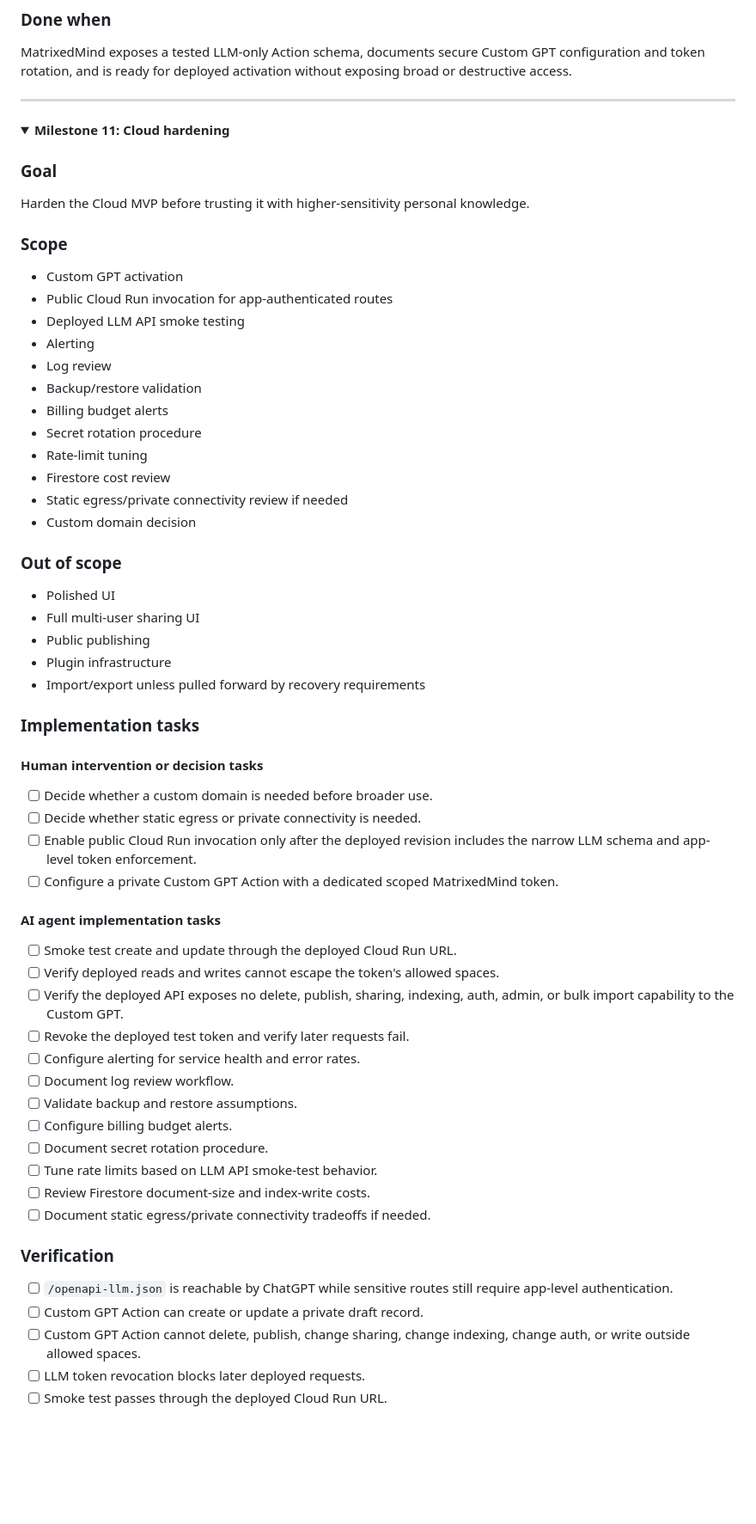
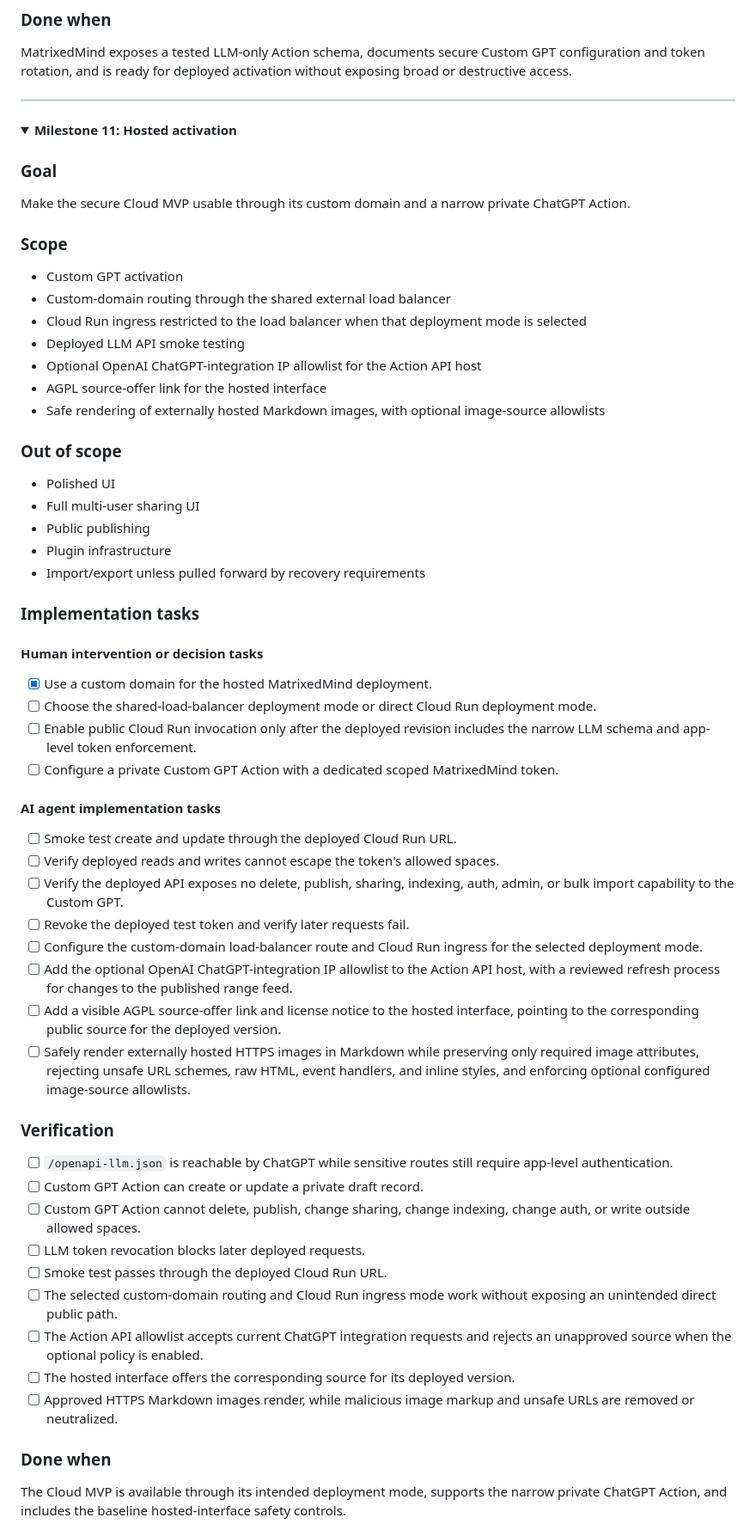
Before and after one commit to MatrixedMind/MatrixedMind, a Markdown page: docs/ROADMAP.md, the part around one of its changes. Shown at 86% size. Drawn GitHub-style; folded sections open; blank space fills up the shorter version.

Commit message:
Update hosted activation roadmap

```diff
--- a/docs/ROADMAP.md
+++ b/docs/ROADMAP.md
@@ -805,26 +805,21 @@ token rotation, and is ready for deployed activation without exposing broad or d
 ---
 
 <details>
-<summary><strong>Milestone 11: Cloud hardening</strong></summary>
+<summary><strong>Milestone 11: Hosted activation</strong></summary>
 
 ### Goal
 
-Harden the Cloud MVP before trusting it with higher-sensitivity personal knowledge.
+Make the secure Cloud MVP usable through its custom domain and a narrow private ChatGPT Action.
 
 ### Scope
 
 - Custom GPT activation
-- Public Cloud Run invocation for app-authenticated routes
+- Custom-domain routing through the shared external load balancer
+- Cloud Run ingress restricted to the load balancer when that deployment mode is selected
 - Deployed LLM API smoke testing
-- Alerting
-- Log review
-- Backup/restore validation
-- Billing budget alerts
-- Secret rotation procedure
-- Rate-limit tuning
-- Firestore cost review
-- Static egress/private connectivity review if needed
-- Custom domain decision
+- Optional OpenAI ChatGPT-integration IP allowlist for the Action API host
+- AGPL source-offer link for the hosted interface
+- Safe rendering of externally hosted Markdown images, with optional image-source allowlists
 
 ### Out of scope
 
@@ -838,8 +833,8 @@ Harden the Cloud MVP before trusting it with higher-sensitivity personal knowled
 
 #### Human intervention or decision tasks
 
-- [ ] Decide whether a custom domain is needed before broader use.
-- [ ] Decide whether static egress or private connectivity is needed.
+- [x] Use a custom domain for the hosted MatrixedMind deployment.
+- [ ] Choose the shared-load-balancer deployment mode or direct Cloud Run deployment mode.
 - [ ] Enable public Cloud Run invocation only after the deployed revision includes the narrow LLM
   schema and app-level token enforcement.
 - [ ] Configure a private Custom GPT Action with a dedicated scoped MatrixedMind token.
@@ -851,14 +846,15 @@ Harden the Cloud MVP before trusting it with higher-sensitivity personal knowled
 - [ ] Verify the deployed API exposes no delete, publish, sharing, indexing, auth, admin, or bulk
   import capability to the Custom GPT.
 - [ ] Revoke the deployed test token and verify later requests fail.
-- [ ] Configure alerting for service health and error rates.
-- [ ] Document log review workflow.
-- [ ] Validate backup and restore assumptions.
-- [ ] Configure billing budget alerts.
-- [ ] Document secret rotation procedure.
-- [ ] Tune rate limits based on LLM API smoke-test behavior.
-- [ ] Review Firestore document-size and index-write costs.
-- [ ] Document static egress/private connectivity tradeoffs if needed.
+- [ ] Configure the custom-domain load-balancer route and Cloud Run ingress for the selected
+  deployment mode.
+- [ ] Add the optional OpenAI ChatGPT-integration IP allowlist to the Action API host, with a
+  reviewed refresh process for changes to the published range feed.
+- [ ] Add a visible AGPL source-offer link and license notice to the hosted interface, pointing to
+  the corresponding public source for the deployed version.
+- [ ] Safely render externally hosted HTTPS images in Markdown while preserving only required image
+  attributes, rejecting unsafe URL schemes, raw HTML, event handlers, and inline styles, and
+  enforcing optional configured image-source allowlists.
 
 ### Verification
 
@@ -869,3 +865,18 @@ Harden the Cloud MVP before trusting it with higher-sensitivity personal knowled
   write outside allowed spaces.
 - [ ] LLM token revocation blocks later deployed requests.
 - [ ] Smoke test passes through the deployed Cloud Run URL.
+- [ ] The selected custom-domain routing and Cloud Run ingress mode work without exposing an
+  unintended direct public path.
+- [ ] The Action API allowlist accepts current ChatGPT integration requests and rejects an
+  unapproved source when the optional policy is enabled.
+- [ ] The hosted interface offers the corresponding source for its deployed version.
+- [ ] Approved HTTPS Markdown images render, while malicious image markup and unsafe URLs are
+  removed or neutralized.
+
+### Done when
+
+The Cloud MVP is available through its intended deployment mode, supports the narrow private
+ChatGPT Action, and includes the baseline hosted-interface safety controls.
+
+</details>
+
```
Also changed, not shown: other parts of docs/ROADMAP.md (+113 -6 lines).
